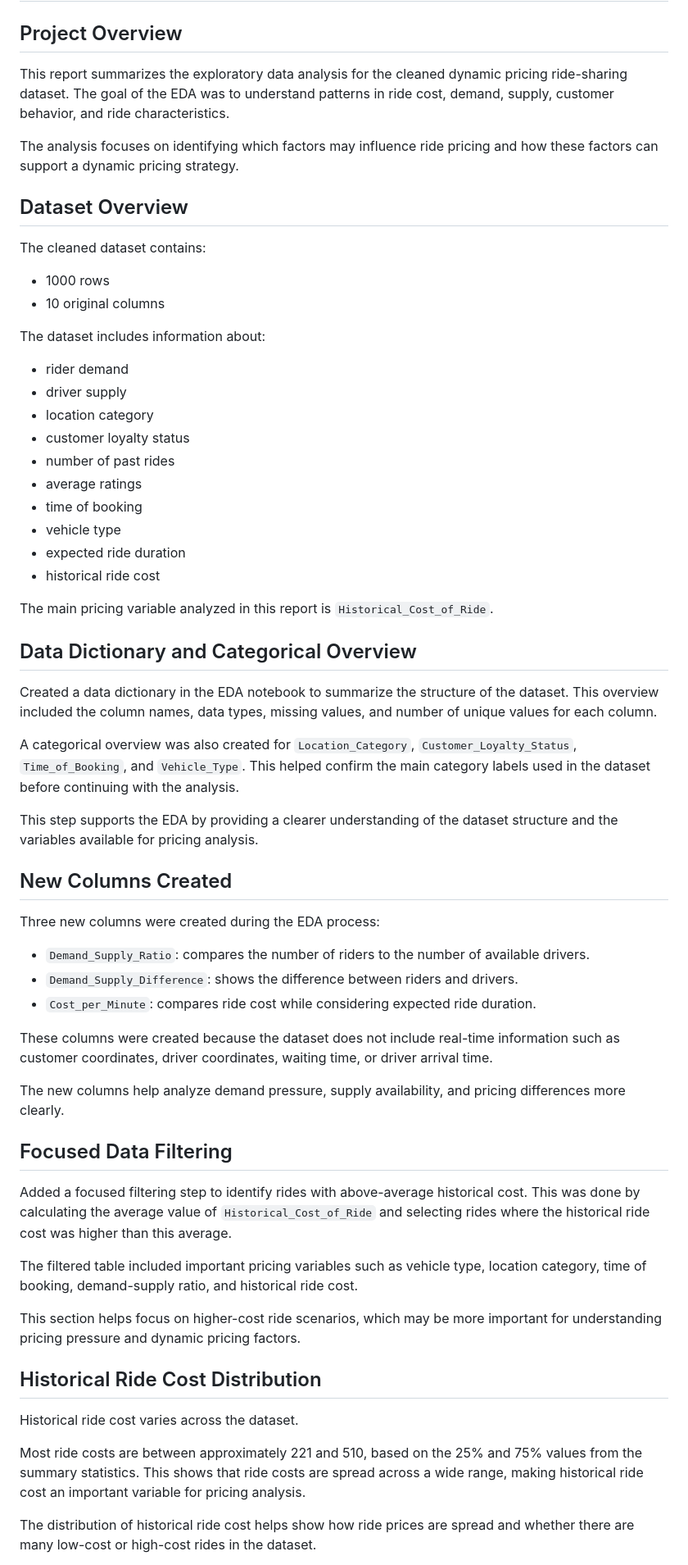
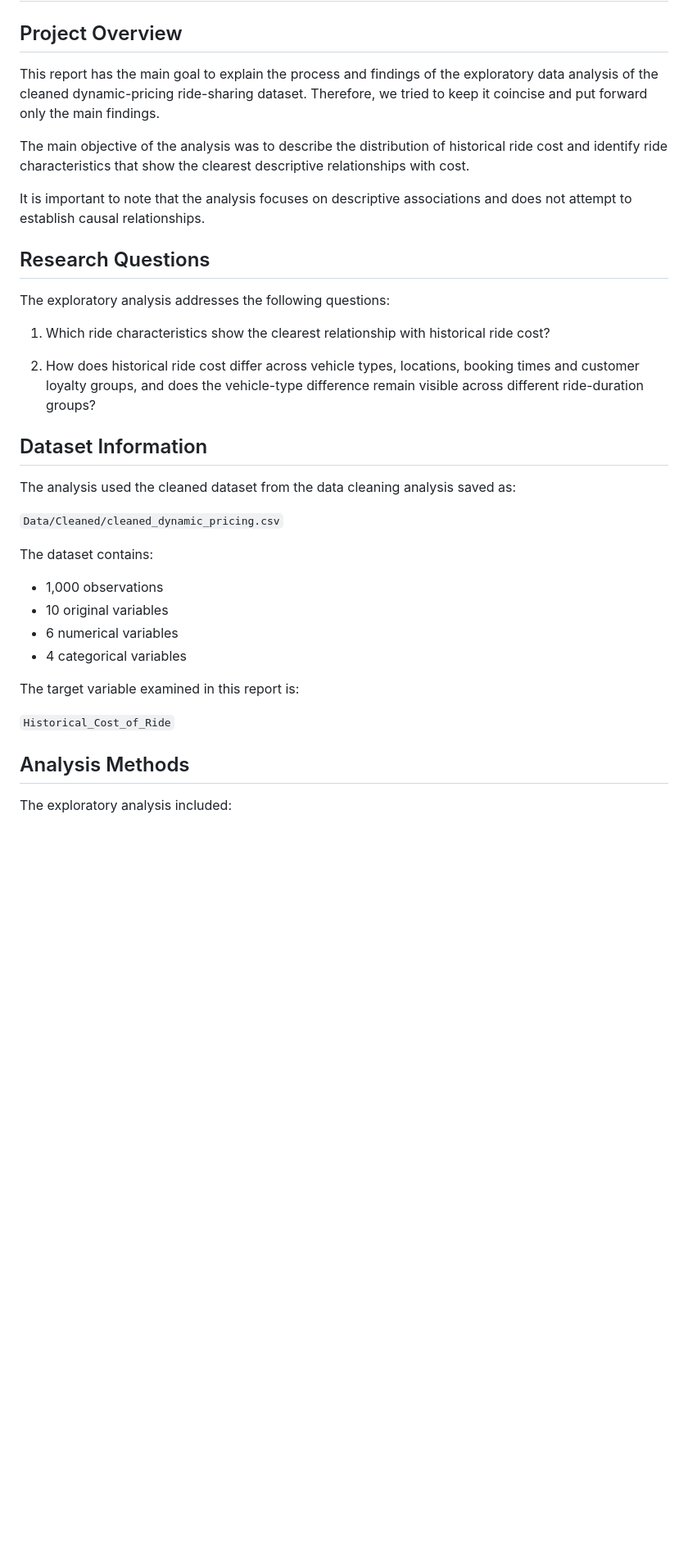
Before and after one commit to victoriabotezatu/dynamic-pricing-project, a Markdown page: Reports/eda_report.md, the part around one of its changes. Shown at 82% size. Drawn GitHub-style; blank space fills up the shorter version.

```diff
--- a/Reports/eda_report.md
+++ b/Reports/eda_report.md
@@ -2,66 +2,40 @@
 
 ## Project Overview
 
-This report summarizes the exploratory data analysis for the cleaned dynamic pricing ride-sharing dataset. The goal of the EDA was to understand patterns in ride cost, demand, supply, customer behavior, and ride characteristics.
+This report has the main goal to explain the process and findings of the exploratory data analysis of the cleaned dynamic-pricing ride-sharing dataset.
+Therefore, we tried to keep it coincise and put forward only the main findings.
 
-The analysis focuses on identifying which factors may influence ride pricing and how these factors can support a dynamic pricing strategy.
+The main objective of the analysis was to describe the distribution of historical ride cost and identify ride characteristics that show the clearest descriptive relationships with cost.
 
-## Dataset Overview
-
-The cleaned dataset contains:
-
-* 1000 rows
-* 10 original columns
-
-The dataset includes information about:
-
-* rider demand
-* driver supply
-* location category
-* customer loyalty status
-* number of past rides
-* average ratings
-* time of booking
-* vehicle type
-* expected ride duration
-* historical ride cost
-
-The main pricing variable analyzed in this report is `Historical_Cost_of_Ride`.
-
-## Data Dictionary and Categorical Overview
-
-Created a data dictionary in the EDA notebook to summarize the structure of the dataset. This overview included the column names, data types, missing values, and number of unique values for each column.
-
-A categorical overview was also created for `Location_Category`, `Customer_Loyalty_Status`, `Time_of_Booking`, and `Vehicle_Type`. This helped confirm the main category labels used in the dataset before continuing with the analysis.
-
-This step supports the EDA by providing a clearer understanding of the dataset structure and the variables available for pricing analysis.
+It is important to note that the analysis focuses on descriptive associations and does not attempt to establish causal relationships.
 
 
-## New Columns Created
+## Research Questions
 
-Three new columns were created during the EDA process:
+The exploratory analysis addresses the following questions:
 
-* `Demand_Supply_Ratio`: compares the number of riders to the number of available drivers.
-* `Demand_Supply_Difference`: shows the difference between riders and drivers.
-* `Cost_per_Minute`: compares ride cost while considering expected ride duration.
+1. Which ride characteristics show the clearest relationship with historical ride cost?
 
-These columns were created because the dataset does not include real-time information such as customer coordinates, driver coordinates, waiting time, or driver arrival time.
+2. How does historical ride cost differ across vehicle types, locations, booking times and customer loyalty groups, and does the vehicle-type difference remain visible across different ride-duration groups?
 
-The new columns help analyze demand pressure, supply availability, and pricing differences more clearly.
+## Dataset Information
 
-## Focused Data Filtering
+The analysis used the cleaned dataset from the data cleaning analysis saved as:
 
-Added a focused filtering step to identify rides with above-average historical cost. This was done by calculating the average value of `Historical_Cost_of_Ride` and selecting rides where the historical ride cost was higher than this average.
+`Data/Cleaned/cleaned_dynamic_pricing.csv`
 
-The filtered table included important pricing variables such as vehicle type, location category, time of booking, demand-supply ratio, and historical ride cost.
+The dataset contains:
 
-This section helps focus on higher-cost ride scenarios, which may be more important for understanding pricing pressure and dynamic pricing factors.
+- 1,000 observations
+- 10 original variables
+- 6 numerical variables
+- 4 categorical variables
 
-## Historical Ride Cost Distribution
+The target variable examined in this report is:
 
-Historical ride cost varies across the dataset.
+`Historical_Cost_of_Ride`
 
-Most ride costs are between approximately 221 and 510, based on the 25% and 75% values from the summary statistics. This shows that ride costs are spread across a wide range, making historical ride cost an important variable for pricing analysis.
+## Analysis Methods
 
-The distribution of historical ride cost helps show how ride prices are spread and whether there are many low-cost or high-cost rides in the dataset.
+The exploratory analysis included:
 
```
Also changed, not shown: other parts of Reports/eda_report.md (+182 -61 lines).
